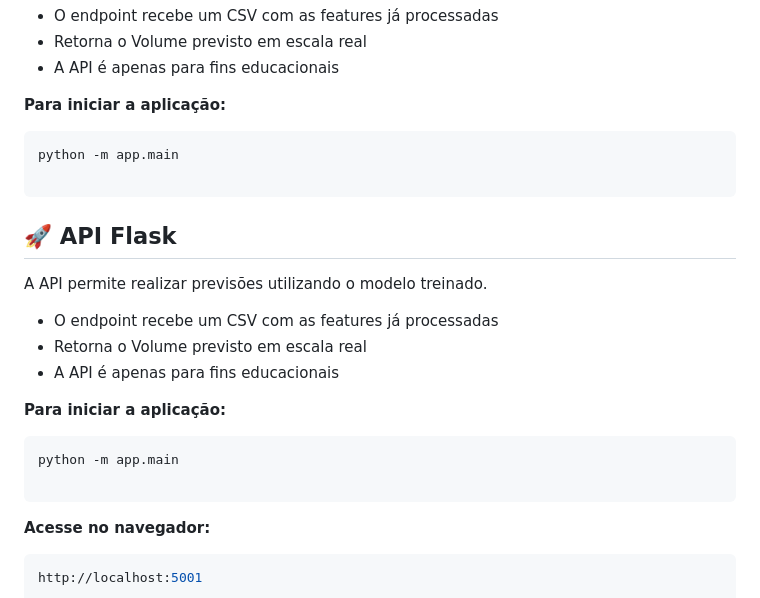
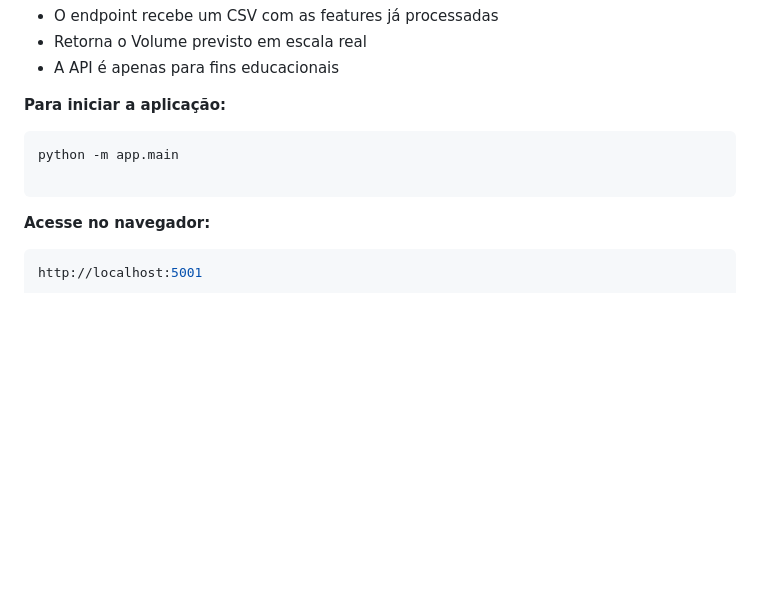
Before and after one commit to Matheusbcy/stock_price_predictor, a Markdown page: README.md, the part around the change. Drawn GitHub-style; blank space fills up the shorter version.

Commit message:
Remove duplicate API section from README

````diff
--- a/README.md
+++ b/README.md
@@ -76,20 +76,6 @@ python -m app.main
 
 ```
 
-## 🚀 API Flask
-
-A API permite realizar previsões utilizando o modelo treinado.
-
-- O endpoint recebe um CSV com as features já processadas
-- Retorna o Volume previsto em escala real
-- A API é apenas para fins educacionais
-
-**Para iniciar a aplicação:**
-```bash
-python -m app.main
-
-```
-
 **Acesse no navegador:**
 ```bash
 http://localhost:5001
````
